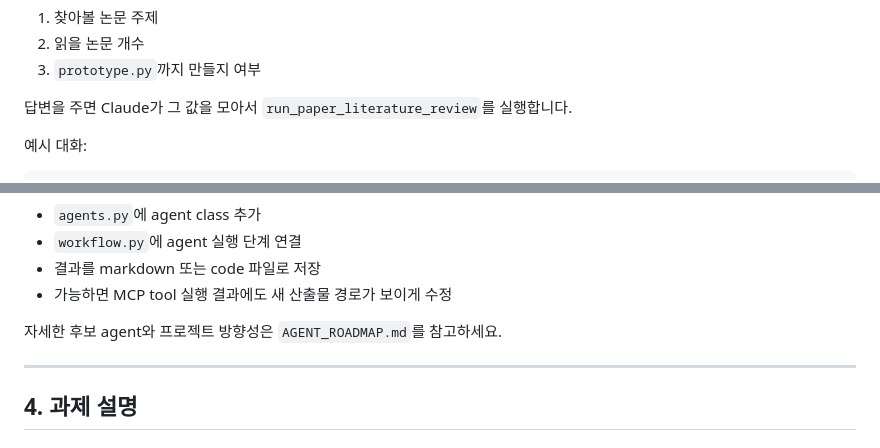
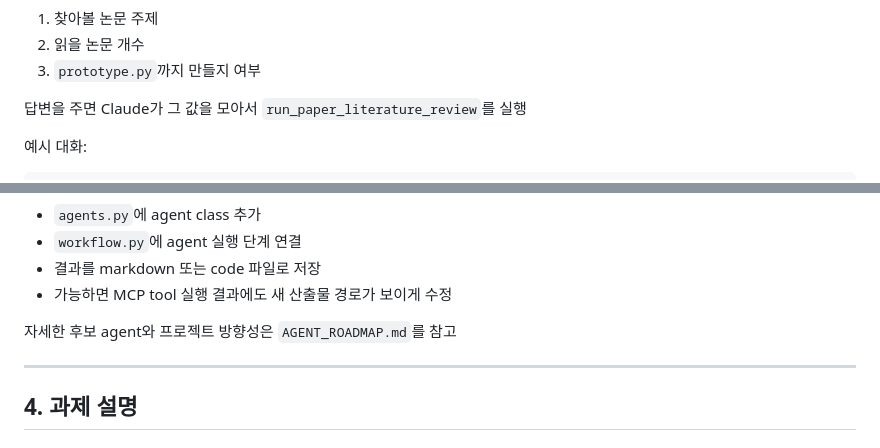
Before and after one commit to hellojoa1202/paperagent-mini, a Markdown page: README.md, 2 parts joined by grey strips. Rendered like a GitHub page.

Commit message:
Clarify instructions in README.md
Removed unnecessary words for clarity in README.

```diff
--- a/README.md
+++ b/README.md
@@ -60,7 +60,7 @@ paperagent-merged MCP 실행해줘.
 2. 읽을 논문 개수
 3. `prototype.py`까지 만들지 여부
 
-답변을 주면 Claude가 그 값을 모아서 `run_paper_literature_review`를 실행합니다.
+답변을 주면 Claude가 그 값을 모아서 `run_paper_literature_review`를 실행
 
 예시 대화:
 
@@ -117,7 +117,7 @@ python -m paperagent run "여기에_찾아볼_논문_주제" --max-papers 3
 - 결과를 markdown 또는 code 파일로 저장
 - 가능하면 MCP tool 실행 결과에도 새 산출물 경로가 보이게 수정
 
-자세한 후보 agent와 프로젝트 방향성은 `AGENT_ROADMAP.md`를 참고하세요.
+자세한 후보 agent와 프로젝트 방향성은 `AGENT_ROADMAP.md`를 참고
 
 ---------------------
 
```
